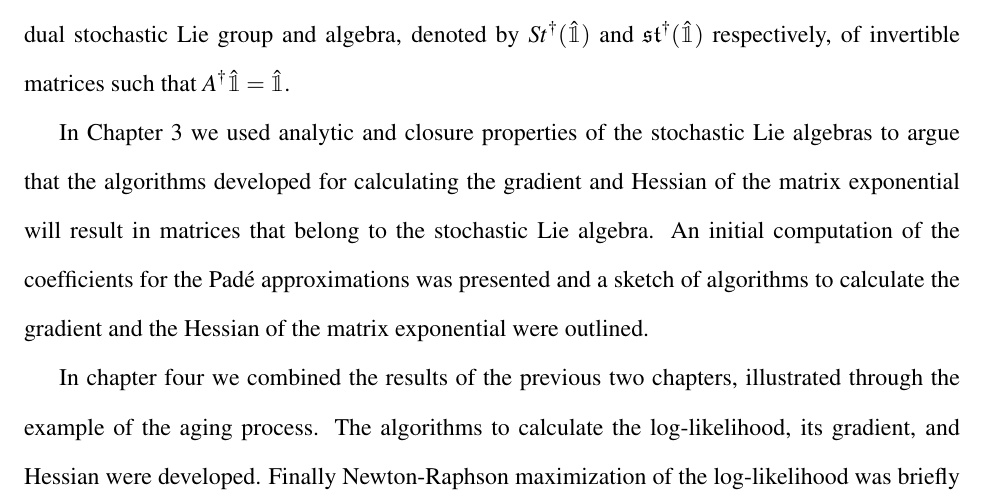
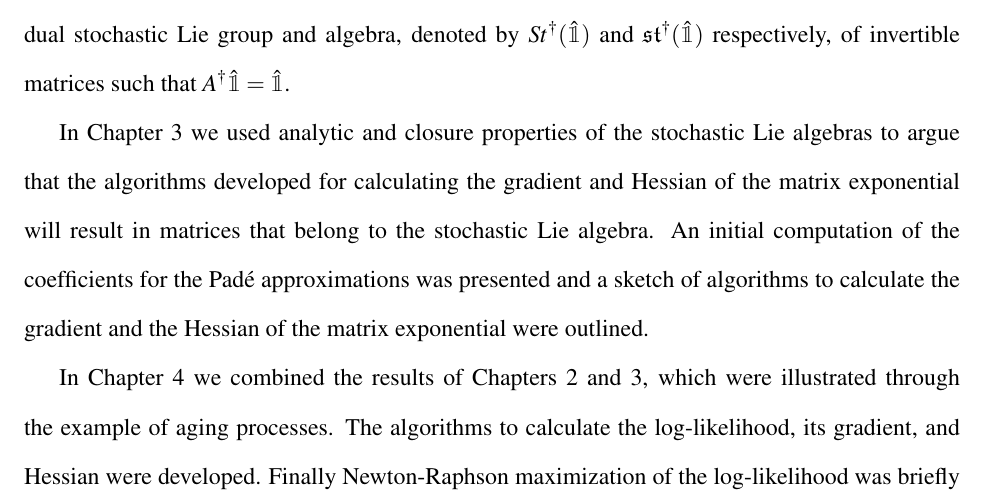
Before and after one commit to aaronsheldon/markov-lie-frechet, a LaTeX thesis (project-main.tex, which reads project-chapter-5.tex): part of page 74 of 81, cut so that both start at the same text. The pictures show the PDF file project-main.pdf that the author committed with the source.

Commit message:
jingjing wu: explicitly reference chapters

```diff
--- a/project-chapter-5.tex
+++ b/project-chapter-5.tex
@@ -25,10 +25,10 @@ computation of the coefficients for the Pad\'{e} approximations was presented an
 of algorithms to calculate the gradient and the Hessian of the matrix exponential were
 outlined.
 
-In chapter four we combined the results of the previous two chapters, illustrated through
-the example of the aging process. The algorithms to calculate the log-likelihood, its
-gradient, and Hessian were developed. Finally Newton-Raphson maximization of the
-log-likelihood was briefly introduced.
+In Chapter 4 we combined the results of Chapters 2 and 3, which were illustrated through the
+example of aging processes. The algorithms to calculate the log-likelihood, its gradient,
+and Hessian were developed. Finally Newton-Raphson maximization of the log-likelihood was
+briefly introduced.
 \section{Discussion}
 Any attempt to estimate the generator of a Markov process from observations is in essence an
 exercise in calculating the logarithm of a matrix. As in the scalar complex case the matrix
```
Also changed, not shown: project-main.pdf.
